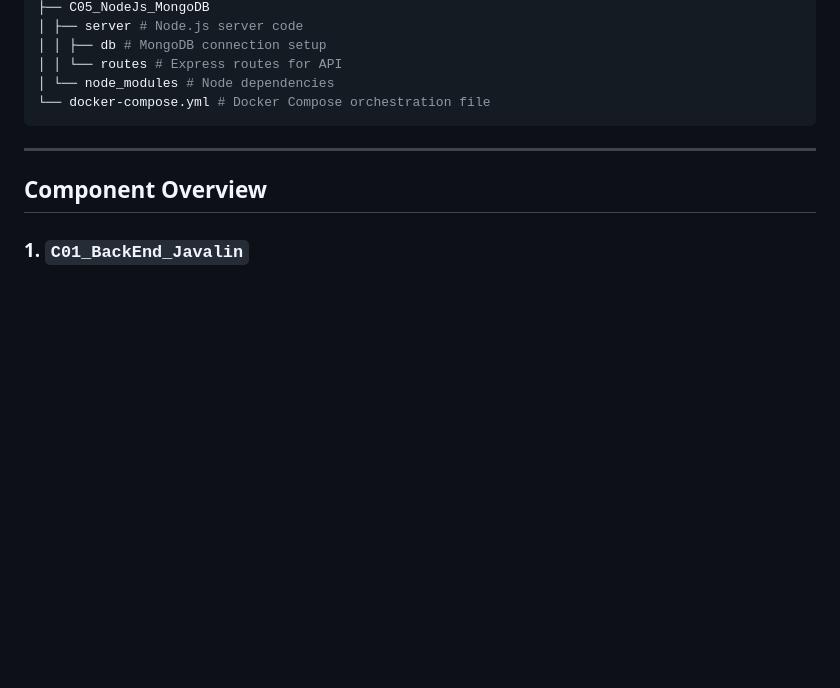
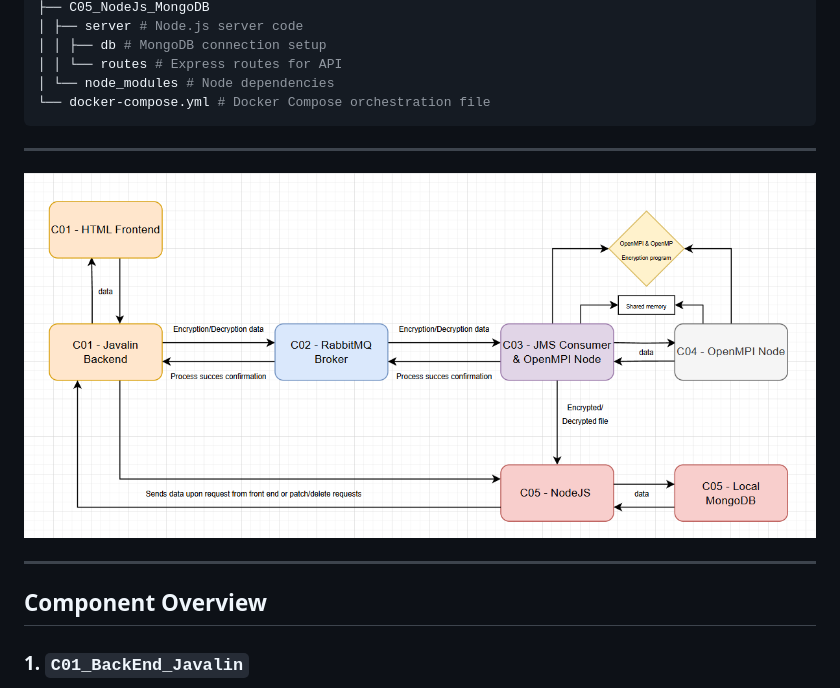
Before and after one commit to Termi25/Encryption-Decryption-Distributed-Parallel-Web-Project, a Markdown page: README.md, the part around the change printed below. GitHub-like rendering; blank space fills up the shorter version.

````diff
--- a/README.md
+++ b/README.md
@@ -30,6 +30,10 @@ The application supports AES 128-bit and 256-bit encryption modes, along with EC
 ```
 ---
 
+![System Diagram](dad_project_rusu_marius.drawio.png)
+
+---
+
 ## Component Overview
 
 ### 1. `C01_BackEnd_Javalin`
````
Also changed, not shown: other parts of README.md (+1 -1 lines).
